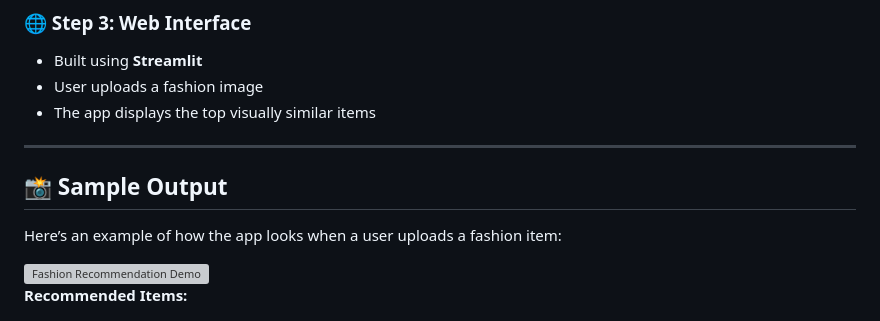
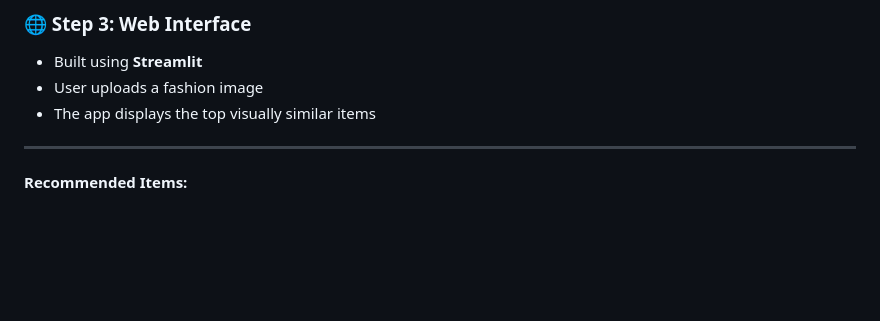
Before and after one commit to divinzz/ML-DL_projects, a Markdown page: Fashion Recommendation System/README.md, the part around the change. GitHub-like rendering; blank space fills up the shorter version; grey boxes are pictures that could not be loaded.

```diff
--- a/Fashion Recommendation System/README.md
+++ b/Fashion Recommendation System/README.md
@@ -55,11 +55,6 @@ Edit
 
 ---
 
-## 📸 Sample Output
-
-Here’s an example of how the app looks when a user uploads a fashion item:
-
-<img width="680" alt="Fashion Recommendation Demo" src="https://your-image-link-here" />
 
 **Recommended Items:**
 
```
